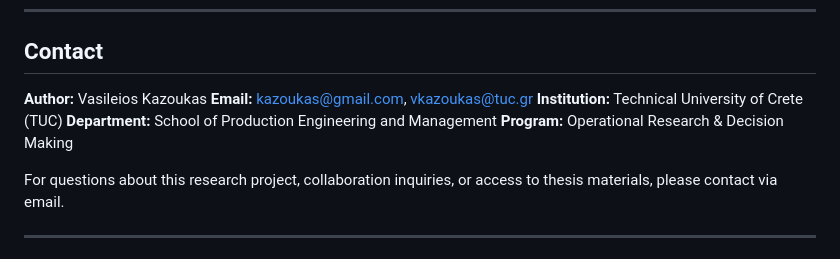
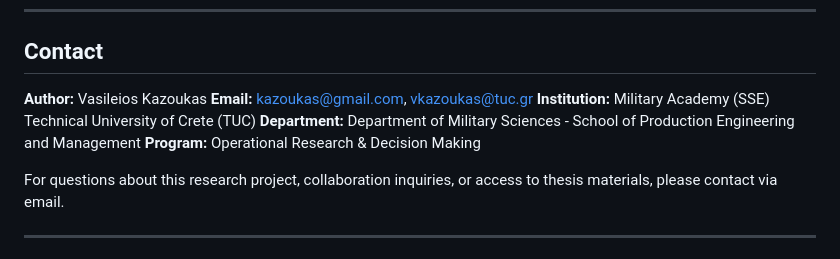
Before and after one commit to kerbgr/crisis_mas_poc, a Markdown page: README.md, the part around one of its changes. Rendered like a GitHub page.

```diff
--- a/README.md
+++ b/README.md
@@ -2234,8 +2229,8 @@ If you use this work in your research, please cite:
 
 **Author:** Vasileios Kazoukas
 **Email:** kazoukas@gmail.com, vkazoukas@tuc.gr
-**Institution:** Technical University of Crete (TUC)
-**Department:** School of Production Engineering and Management
+**Institution:** Military Academy (SSE) Technical University of Crete (TUC)
+**Department:** Department of Military Sciences - School of Production Engineering and Management
 **Program:** Operational Research & Decision Making
 
 For questions about this research project, collaboration inquiries, or access to thesis materials, please contact via email.
```
Also changed, not shown: other parts of README.md (+0 -5 lines).
